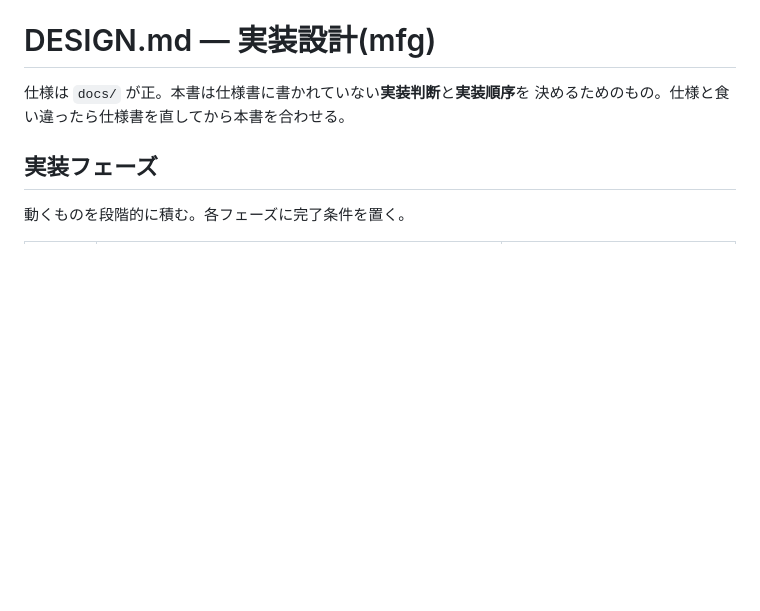
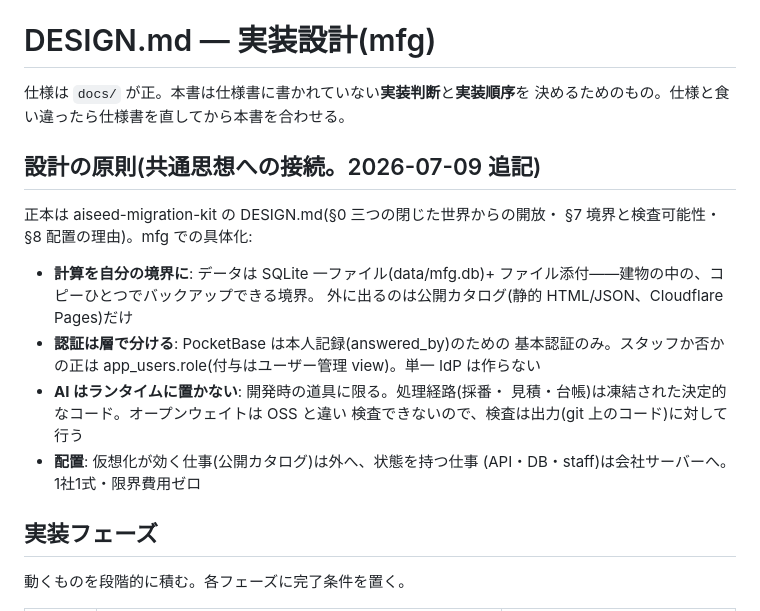
Before and after one commit to aiseed-dev/mfg-kit, a Markdown page: DESIGN.md, the part around the change. GitHub-like rendering; blank space fills up the shorter version.

Commit message:
DESIGN: 設計の原則(共通思想への接続)を追記
正本=aiseed-migration-kit DESIGN.md。mfg での具体化: SQLite一ファイル=
自分の境界、認証は層で分ける(PB=本人記録のみ)、AIはランタイムに
置かない(検査は出力に対して)、配置=カタログ外・状態は会社サーバー

Co-Authored-By: Claude Fable 5 <noreply@anthropic.com>

```diff
--- a/DESIGN.md
+++ b/DESIGN.md
@@ -2,6 +2,23 @@
 
 仕様は `docs/` が正。本書は仕様書に書かれていない**実装判断**と**実装順序**を
 決めるためのもの。仕様と食い違ったら仕様書を直してから本書を合わせる。
+
+## 設計の原則(共通思想への接続。2026-07-09 追記)
+
+正本は aiseed-migration-kit の DESIGN.md(§0 三つの閉じた世界からの開放・
+§7 境界と検査可能性・§8 配置の理由)。mfg での具体化:
+
+- **計算を自分の境界に**: データは SQLite 一ファイル(data/mfg.db)+
+  ファイル添付——建物の中の、コピーひとつでバックアップできる境界。
+  外に出るのは公開カタログ(静的 HTML/JSON、Cloudflare Pages)だけ
+- **認証は層で分ける**: PocketBase は本人記録(answered_by)のための
+  基本認証のみ。スタッフか否かの正は app_users.role(付与はユーザー管理
+  view)。単一 IdP は作らない
+- **AI はランタイムに置かない**: 開発時の道具に限る。処理経路(採番・
+  見積・台帳)は凍結された決定的なコード。オープンウェイトは OSS と違い
+  検査できないので、検査は出力(git 上のコード)に対して行う
+- **配置**: 仮想化が効く仕事(公開カタログ)は外へ、状態を持つ仕事
+  (API・DB・staff)は会社サーバーへ。1社1式・限界費用ゼロ
 
 ## 実装フェーズ
 
```
